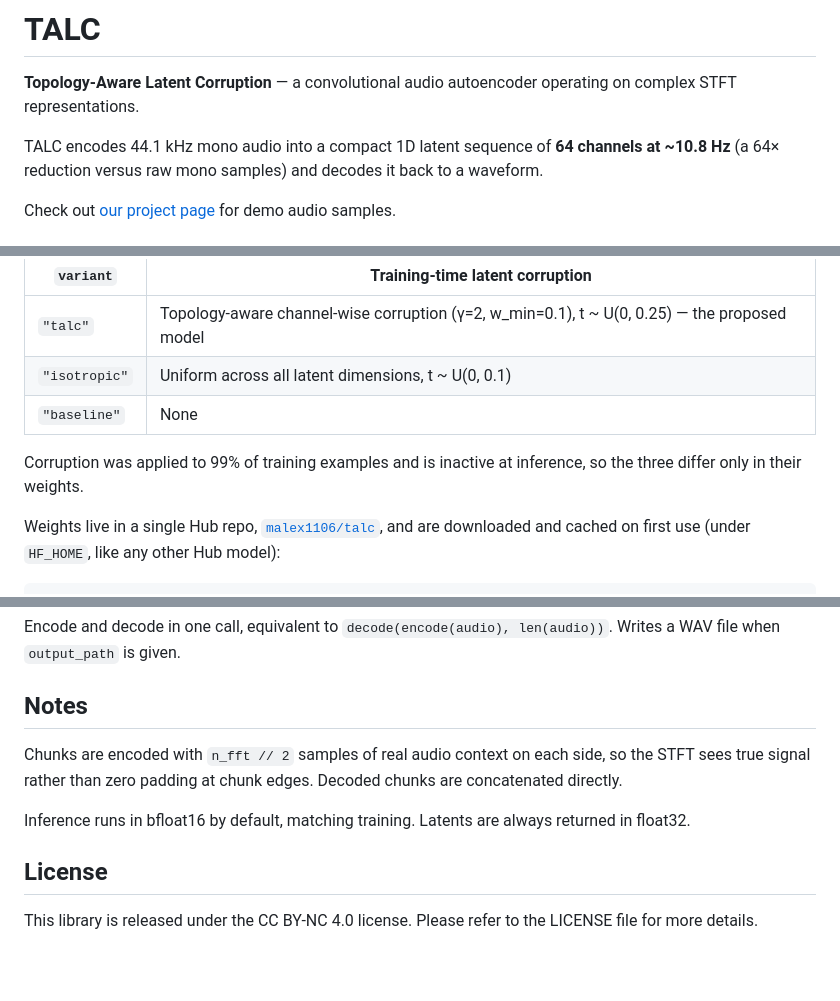
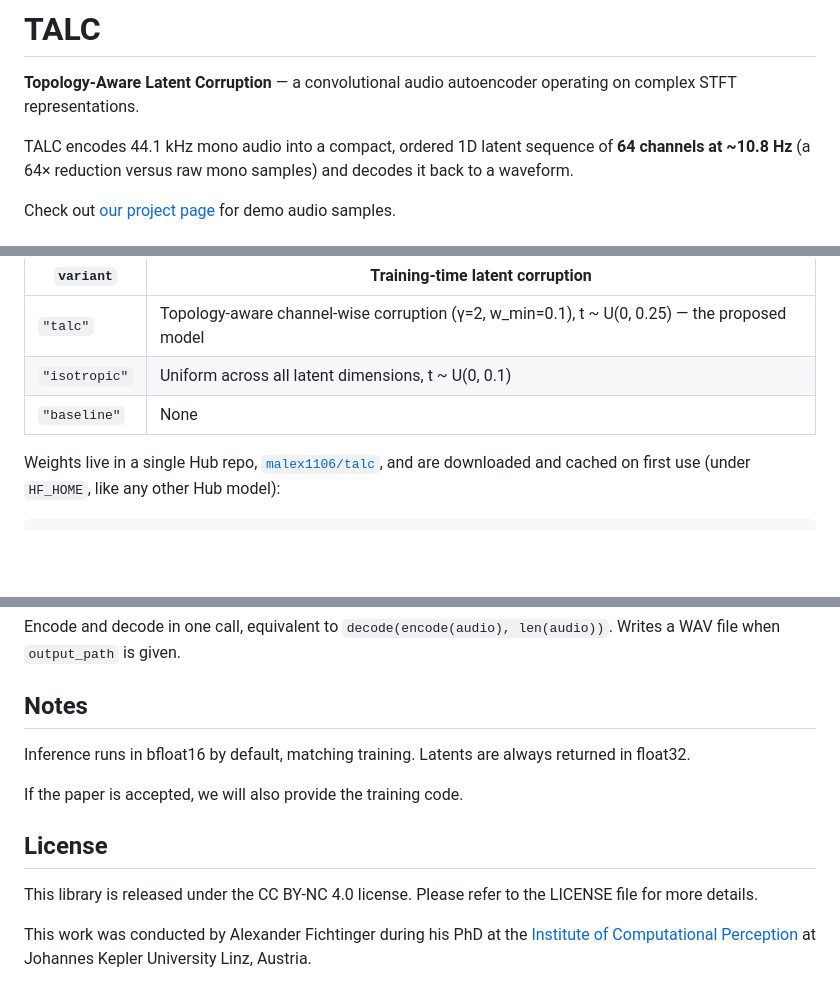
Before and after one commit to malex1106/talc, a Markdown page: README.md, 3 parts joined by grey strips. Drawn GitHub-style; blank space fills up the shorter version.

```diff
--- a/README.md
+++ b/README.md
@@ -3,7 +3,7 @@
 **Topology-Aware Latent Corruption** — a convolutional audio autoencoder
 operating on complex STFT representations.
 
-TALC encodes 44.1 kHz mono audio into a compact 1D latent sequence of **64 channels at
+TALC encodes 44.1 kHz mono audio into a compact, ordered 1D latent sequence of **64 channels at
 ~10.8 Hz** (a 64× reduction versus raw mono samples) and
 decodes it back to a waveform.
 
@@ -55,9 +55,6 @@ during training. Select one with `variant`:
 | `"talc"` | Topology-aware channel-wise corruption (γ=2, w_min=0.1), t ~ U(0, 0.25) — the proposed model |
 | `"isotropic"` | Uniform across all latent dimensions, t ~ U(0, 0.1) |
 | `"baseline"` | None |
-
-Corruption was applied to 99% of training examples and is inactive at inference, so the
-three differ only in their weights.
 
 Weights live in a single Hub repo, [`malex1106/talc`](https://huggingface.co/malex1106/talc),
 and are downloaded and cached on first use (under `HF_HOME`, like any other Hub model):
@@ -131,15 +128,15 @@ WAV file when `output_path` is given.
 
 ## Notes
 
-Chunks are encoded with `n_fft // 2` samples of real audio context on each side, so the
-STFT sees true signal rather than zero padding at chunk edges. Decoded chunks are
-concatenated directly.
-
 Inference runs in bfloat16 by default, matching training. Latents are always returned in
 float32.
 
+If the paper is accepted, we will also provide the training code.
+
 ## License
 This library is released under the CC BY-NC 4.0 license. Please refer to the LICENSE file for more details.
+
+This work was conducted by Alexander Fichtinger during his PhD at the [Institute of Computational Perception](https://www.jku.at/en/institute-of-computational-perception/) at Johannes Kepler University Linz, Austria.
 
 <!--
 ## Citation
```
